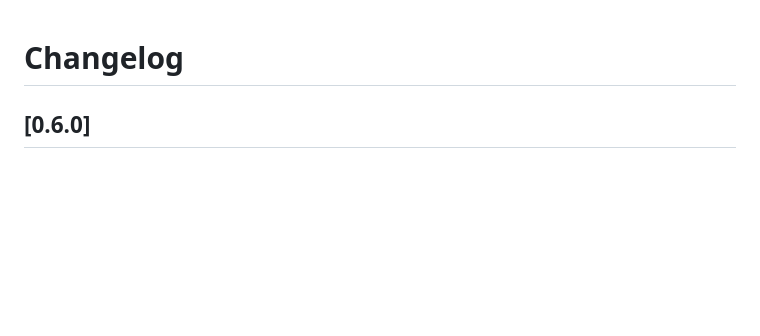
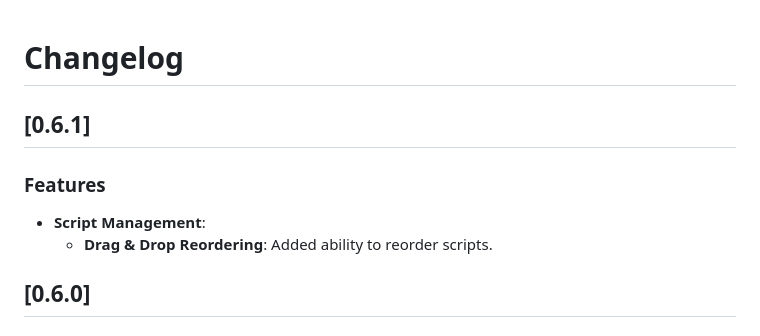
Before and after one commit to wdtbrchan/firebird-vscode, a Markdown page: CHANGELOG.md, the part around the change. GitHub-like rendering; blank space fills up the shorter version.

Commit message:
docs: update changelog for 0.6.1

```diff
--- a/CHANGELOG.md
+++ b/CHANGELOG.md
@@ -1,4 +1,9 @@
 # Changelog
+
+## [0.6.1]
+### Features
+- **Script Management**:
+  - **Drag & Drop Reordering**: Added ability to reorder scripts.
 
 ## [0.6.0]
 ### Features
```
